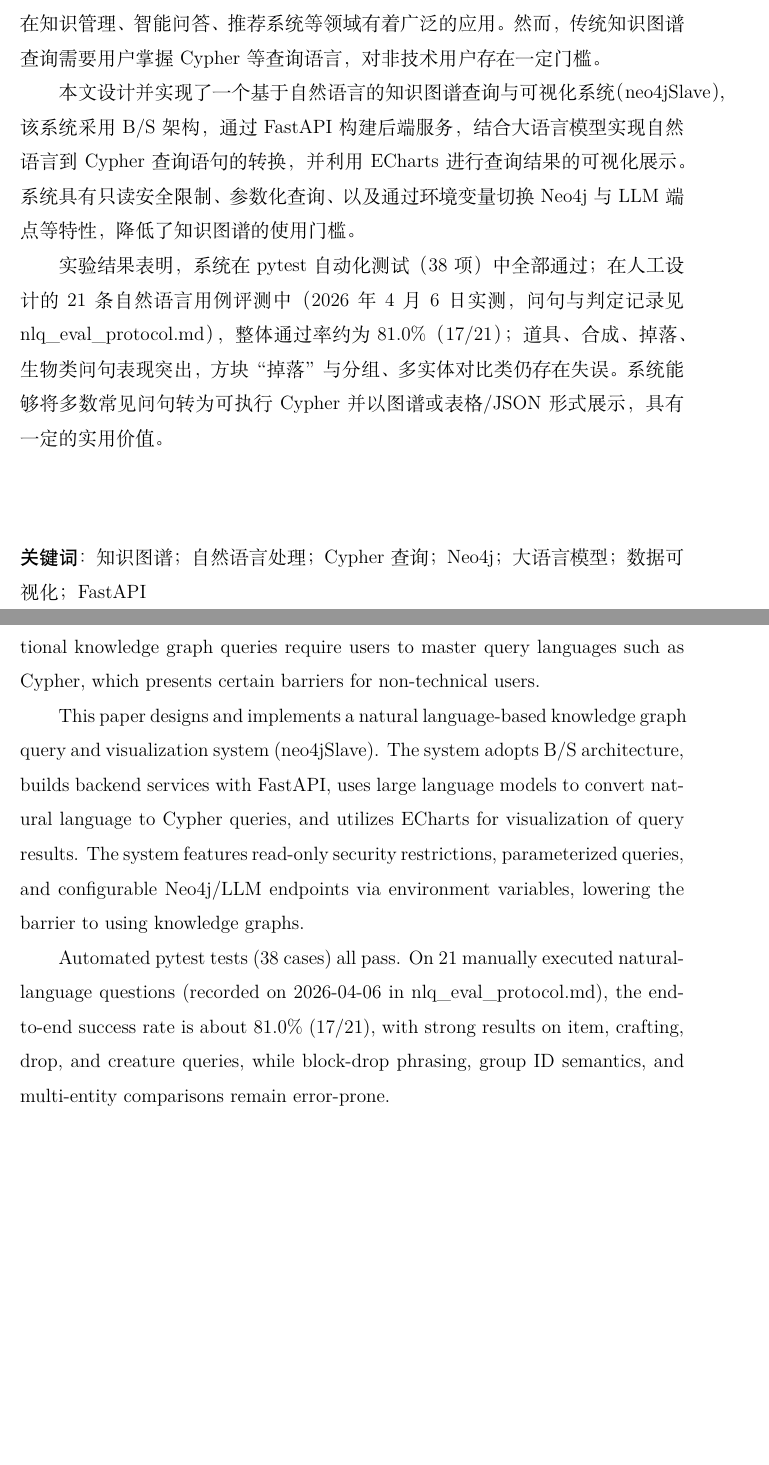
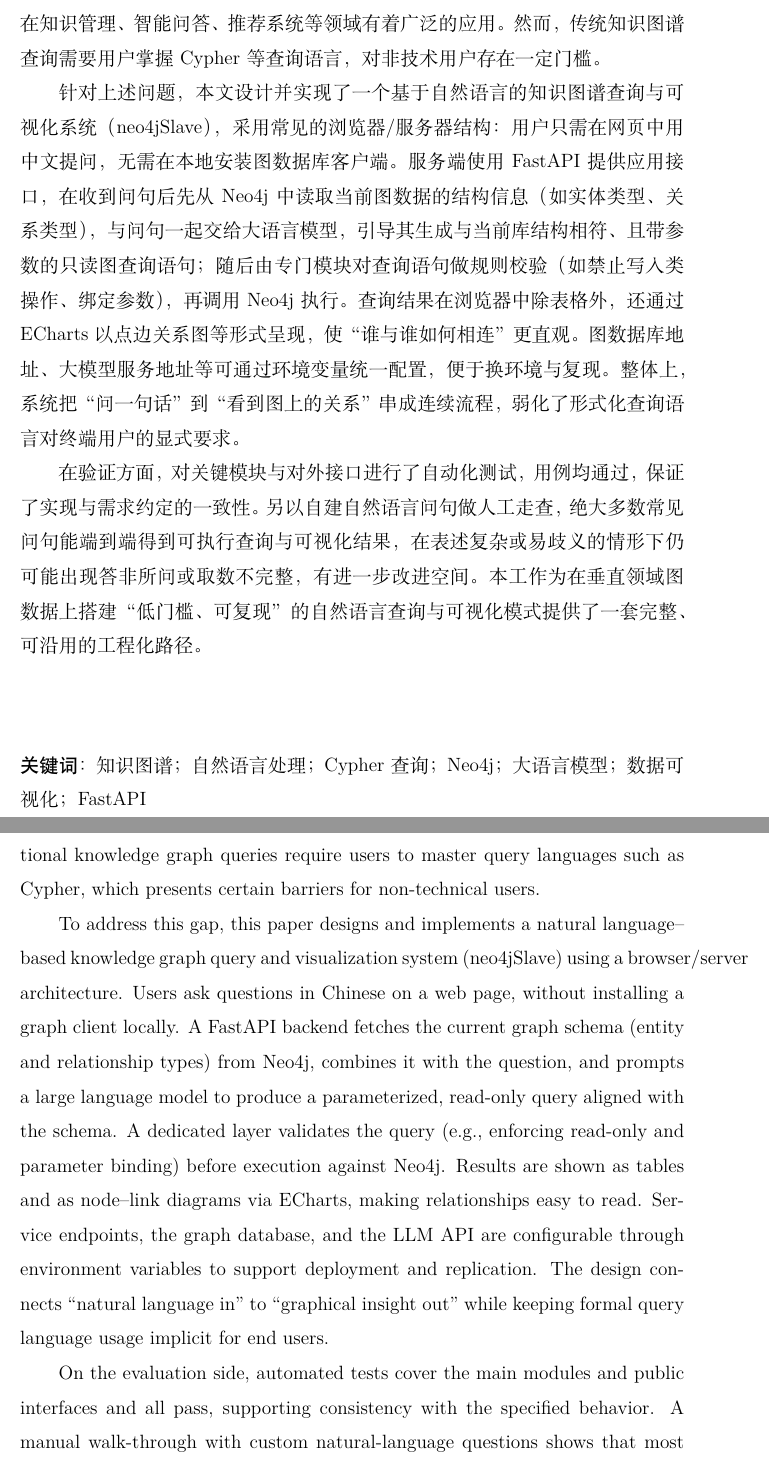
Before and after one commit to OWALabuy/neo4jSlave, a LaTeX paper (doc/paper/main.tex): two parts of pages 2 and 3 of 53, joined at a grey line, cut so that both start at the same text, the shorter picture padded with empty space. Compiled offline with XeLaTeX.

Commit message:
论文: 按导师意见改写中英文摘要(实现更普适, 结果更宏观)
Made-with: Cursor

```diff
--- a/doc/paper/main.tex
+++ b/doc/paper/main.tex
@@ -17,9 +17,9 @@
 \begin{abstract}
     知识图谱作为一种语义网络，能够以图结构形式描述实体及其之间的关系，在知识管理、智能问答、推荐系统等领域有着广泛的应用。然而，传统知识图谱查询需要用户掌握Cypher等查询语言，对非技术用户存在一定门槛。
 
-    本文设计并实现了一个基于自然语言的知识图谱查询与可视化系统（neo4jSlave），该系统采用B/S架构，通过FastAPI构建后端服务，结合大语言模型实现自然语言到Cypher查询语句的转换，并利用ECharts进行查询结果的可视化展示。系统具有只读安全限制、参数化查询、以及通过环境变量切换Neo4j与LLM端点等特性，降低了知识图谱的使用门槛。
+    针对上述问题，本文设计并实现了一个基于自然语言的知识图谱查询与可视化系统（neo4jSlave），采用常见的浏览器/服务器结构：用户只需在网页中用中文提问，无需在本地安装图数据库客户端。服务端使用 FastAPI 提供应用接口，在收到问句后先从 Neo4j 中读取当前图数据的结构信息（如实体类型、关系类型），与问句一起交给大语言模型，引导其生成与当前库结构相符、且带参数的只读图查询语句；随后由专门模块对查询语句做规则校验（如禁止写入类操作、绑定参数），再调用 Neo4j 执行。查询结果在浏览器中除表格外，还通过 ECharts 以点边关系图等形式呈现，使“谁与谁如何相连”更直观。图数据库地址、大模型服务地址等可通过环境变量统一配置，便于换环境与复现。整体上，系统把“问一句话”到“看到图上的关系”串成连续流程，弱化了形式化查询语言对终端用户的显式要求。
 
-    实验结果表明，系统在pytest自动化测试（38项）中全部通过；在人工设计的21条自然语言用例评测中（2026年4月6日实测，问句与判定记录见\texttt{nlq\_eval\_protocol.md}），整体通过率约为81.0\%（17/21）；道具、合成、掉落、生物类问句表现突出，方块“掉落”与分组、多实体对比类仍存在失误。系统能够将多数常见问句转为可执行Cypher并以图谱或表格/JSON形式展示，具有一定的实用价值。
+    在验证方面，对关键模块与对外接口进行了自动化测试，用例均通过，保证了实现与需求约定的一致性。另以自建自然语言问句做人工走查，绝大多数常见问句能端到端得到可执行查询与可视化结果，在表述复杂或易歧义的情形下仍可能出现答非所问或取数不完整，有进一步改进空间。本工作为在垂直领域图数据上搭建“低门槛、可复现”的自然语言查询与可视化模式提供了一套完整、可沿用的工程化路径。
 \end{abstract}
 
 \begin{thesiskeywords}
@@ -33,9 +33,9 @@
 \begin{thesisabstracten}
 Knowledge graphs, as semantic networks, can describe entities and their relationships in graph structure, and have wide applications in knowledge management, intelligent question answering, and recommendation systems. However, traditional knowledge graph queries require users to master query languages such as Cypher, which presents certain barriers for non-technical users.
 
-This paper designs and implements a natural language-based knowledge graph query and visualization system (neo4jSlave). The system adopts B/S architecture, builds backend services with FastAPI, uses large language models to convert natural language to Cypher queries, and utilizes ECharts for visualization of query results. The system features read-only security restrictions, parameterized queries, and configurable Neo4j/LLM endpoints via environment variables, lowering the barrier to using knowledge graphs.
+To address this gap, this paper designs and implements a natural language--based knowledge graph query and visualization system (neo4jSlave) using a browser/server architecture. Users ask questions in Chinese on a web page, without installing a graph client locally. A FastAPI backend fetches the current graph schema (entity and relationship types) from Neo4j, combines it with the question, and prompts a large language model to produce a parameterized, read-only query aligned with the schema. A dedicated layer validates the query (e.g., enforcing read-only and parameter binding) before execution against Neo4j. Results are shown as tables and as node--link diagrams via ECharts, making relationships easy to read. Service endpoints, the graph database, and the LLM API are configurable through environment variables to support deployment and replication. The design connects ``natural language in'' to ``graphical insight out'' while keeping formal query language usage implicit for end users.
 
-Automated pytest tests (38 cases) all pass. On 21 manually executed natural-language questions (recorded on 2026-04-06 in \texttt{nlq\_eval\_protocol.md}), the end-to-end success rate is about 81.0\% (17/21), with strong results on item, crafting, drop, and creature queries, while block-drop phrasing, group ID semantics, and multi-entity comparisons remain error-prone.
+On the evaluation side, automated tests cover the main modules and public interfaces and all pass, supporting consistency with the specified behavior. A manual walk-through with custom natural-language questions shows that most routine questions yield executable queries and visualizations end-to-end; on highly complex or ambiguous phrasings, incorrect or partial answers can still occur. The work offers a full, replicable engineering path for low-threshold, natural-language query and visualization over domain-specific graph data.
 \end{thesisabstracten}
 \thesiskeywordsen{Knowledge Graph; Natural Language Processing; Cypher Query; Neo4j; Large Language Model; Data Visualization; FastAPI}
 
```
